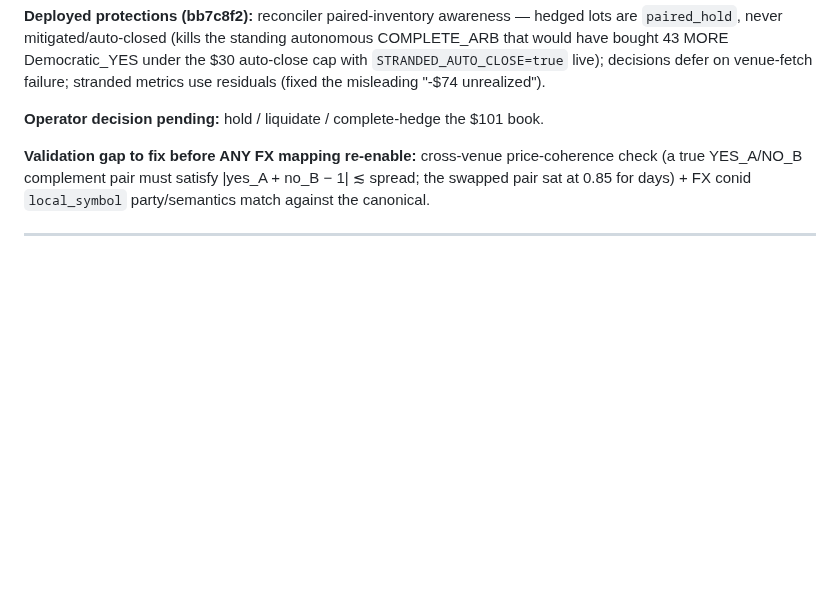
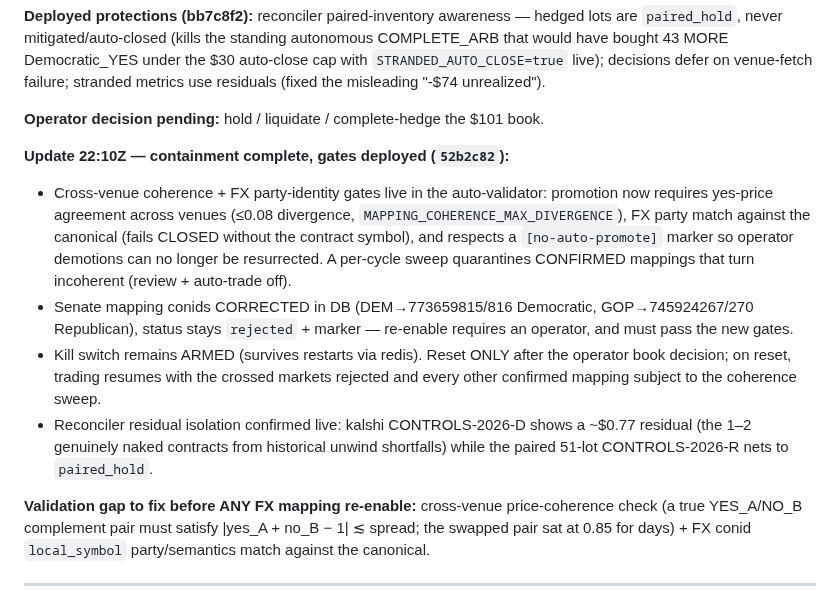
Before and after one commit to sandeepportfolio/arbiter-dashboard, a Markdown page: HANDOFF_E2E_GOLIVE.md, the part around the change. GitHub-like rendering; blank space fills up the shorter version.

Commit message:
docs(golive): containment complete — coherence gates deployed, conids corrected, kill switch held pending book decision

```diff
--- a/HANDOFF_E2E_GOLIVE.md
+++ b/HANDOFF_E2E_GOLIVE.md
@@ -29,6 +29,23 @@ with `STRANDED_AUTO_CLOSE=true` live); decisions defer on venue-fetch failure; s
 metrics use residuals (fixed the misleading "-$74 unrealized").
 
 **Operator decision pending:** hold / liquidate / complete-hedge the $101 book.
+
+**Update 22:10Z — containment complete, gates deployed (`52b2c82`):**
+- Cross-venue coherence + FX party-identity gates live in the auto-validator:
+  promotion now requires yes-price agreement across venues (≤0.08 divergence,
+  `MAPPING_COHERENCE_MAX_DIVERGENCE`), FX party match against the canonical
+  (fails CLOSED without the contract symbol), and respects a `[no-auto-promote]`
+  marker so operator demotions can no longer be resurrected. A per-cycle sweep
+  quarantines CONFIRMED mappings that turn incoherent (review + auto-trade off).
+- Senate mapping conids CORRECTED in DB (DEM→773659815/816 Democratic,
+  GOP→745924267/270 Republican), status stays `rejected` + marker — re-enable
+  requires an operator, and must pass the new gates.
+- Kill switch remains ARMED (survives restarts via redis). Reset ONLY after the
+  operator book decision; on reset, trading resumes with the crossed markets
+  rejected and every other confirmed mapping subject to the coherence sweep.
+- Reconciler residual isolation confirmed live: kalshi CONTROLS-2026-D shows a
+  ~$0.77 residual (the 1–2 genuinely naked contracts from historical unwind
+  shortfalls) while the paired 51-lot CONTROLS-2026-R nets to `paired_hold`.
 
 **Validation gap to fix before ANY FX mapping re-enable:** cross-venue price-coherence
 check (a true YES_A/NO_B complement pair must satisfy |yes_A + no_B − 1| ≲ spread; the
```
